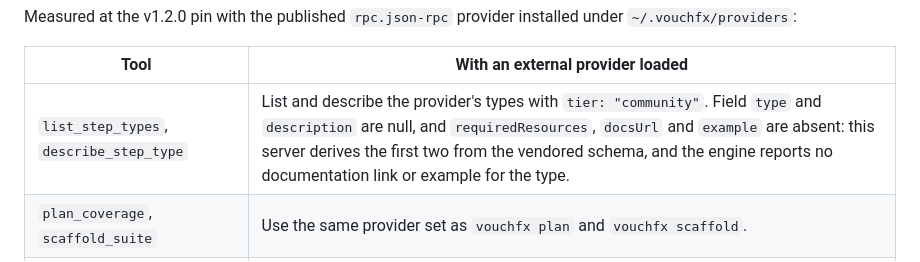
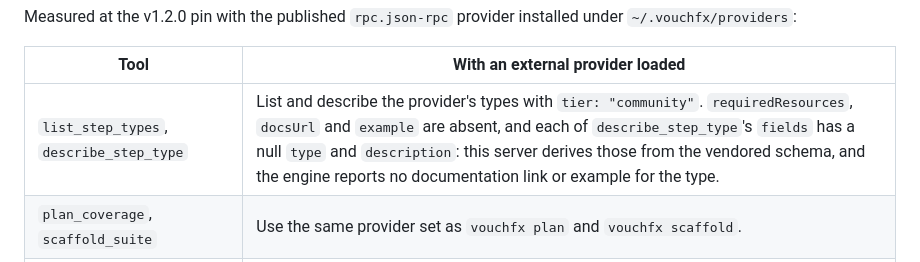
Before and after one commit to tomas-rampas/vouchfx-mcp, a Markdown page: docs/tools-and-resources.md, the part around the change. Rendered like a GitHub page.

Commit message:
docs: scope the null field metadata to describe_step_type
The external-provider table said field type and description are null for
both catalogue tools, but list_step_types returns no field list at all.
Only describe_step_type's fields carry the nulls.

Signed-off-by: tomas-rampas <tomas.rampas@gmail.com>

```diff
--- a/docs/tools-and-resources.md
+++ b/docs/tools-and-resources.md
@@ -69,7 +69,7 @@ Measured at the v1.2.0 pin with the published `rpc.json-rpc` provider installed
 
 | Tool | With an external provider loaded |
 |---|---|
-| `list_step_types`, `describe_step_type` | List and describe the provider's types with `tier: "community"`. Field `type` and `description` are null, and `requiredResources`, `docsUrl` and `example` are absent: this server derives the first two from the vendored schema, and the engine reports no documentation link or example for the type. |
+| `list_step_types`, `describe_step_type` | List and describe the provider's types with `tier: "community"`. `requiredResources`, `docsUrl` and `example` are absent, and each of `describe_step_type`'s `fields` has a null `type` and `description`: this server derives those from the vendored schema, and the engine reports no documentation link or example for the type. |
 | `plan_coverage`, `scaffold_suite` | Use the same provider set as `vouchfx plan` and `vouchfx scaffold`. |
 | `validate_suite`, `normalize_suite` | Report a step whose type comes from the provider as `VFX-D-1201` in `errors`, so the suite is `valid: false`, although `vouchfx validate` passes it. The semantic finding names this case instead of only suggesting a rename. `normalize_suite` leaves that step's keys in their authored order. |
 | `run_suite` | Refuses the suite with `VFX-D-1100` before anything runs, because its pre-flight is the same validation. The CLI is never started. |
```
